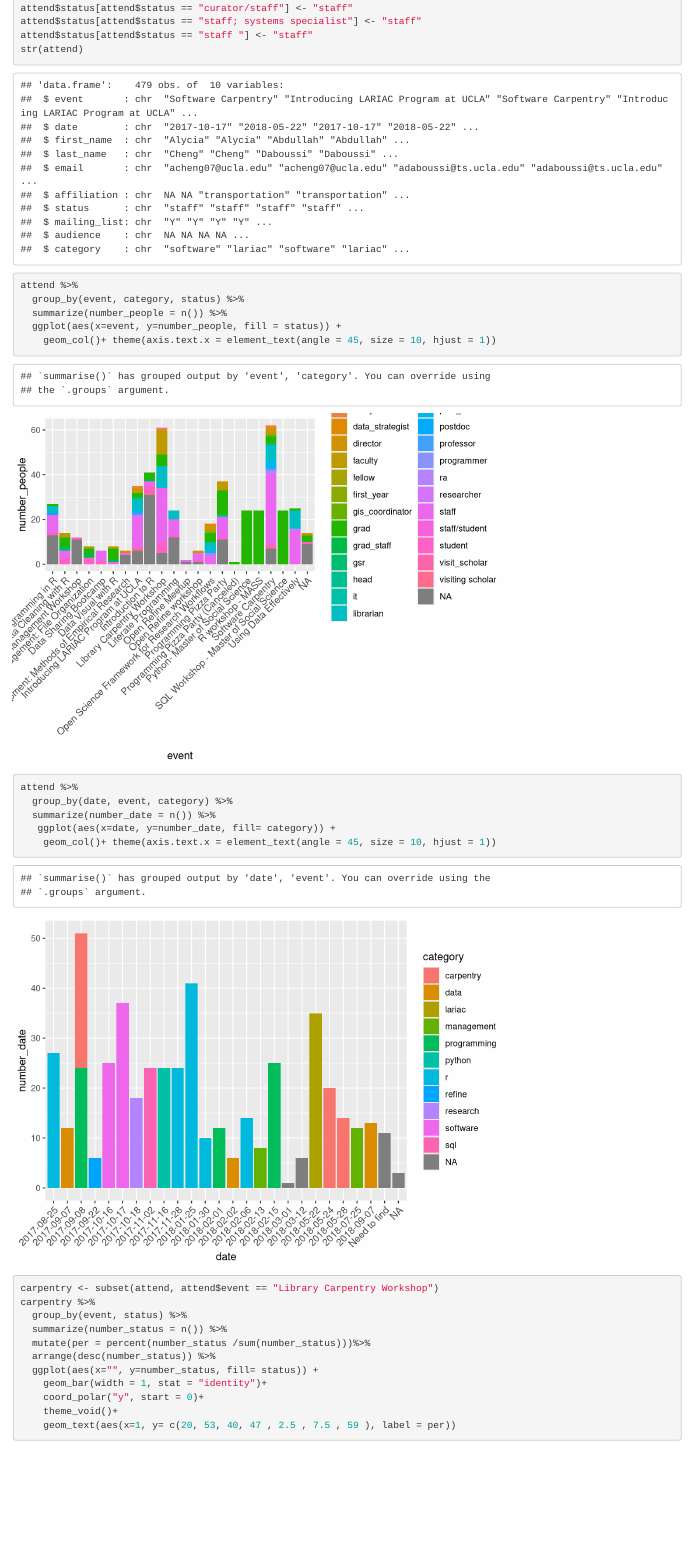
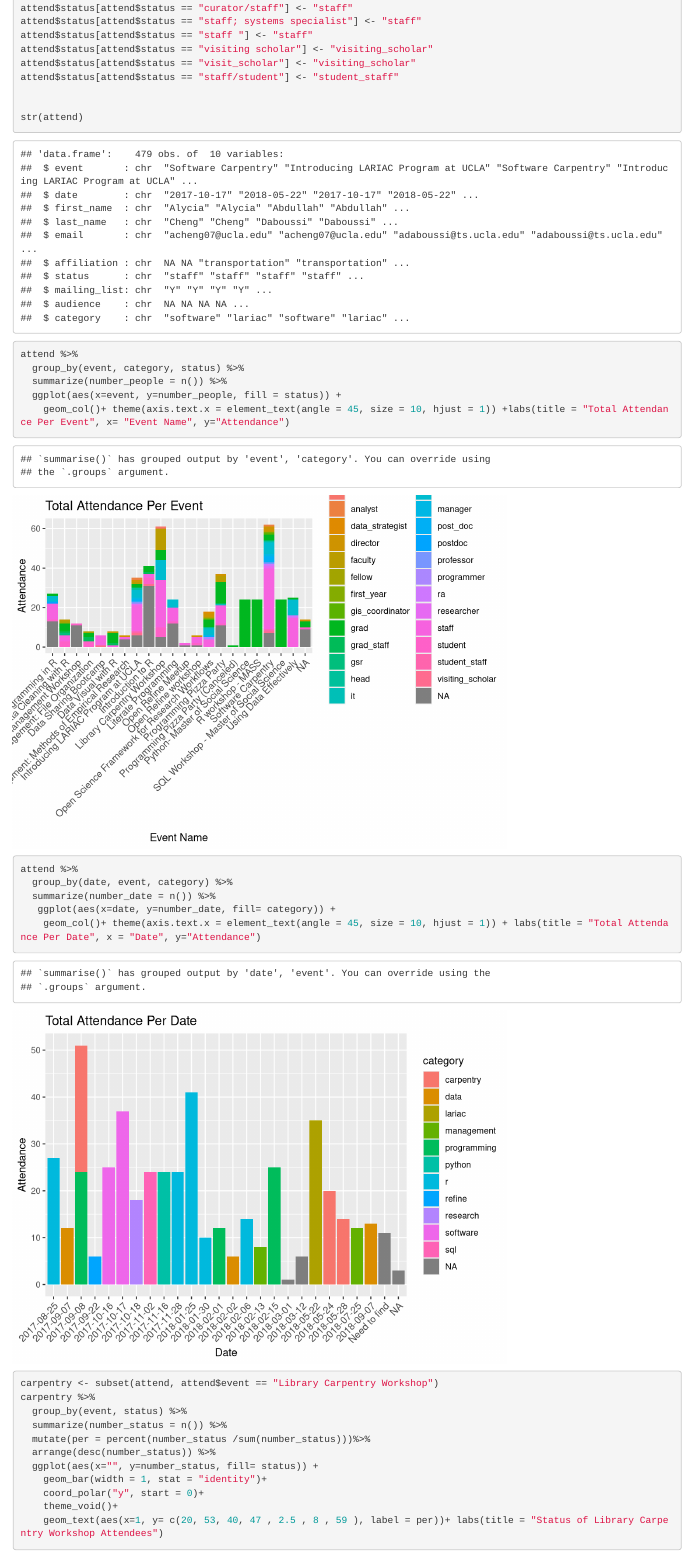
Before and after one commit to ucla-data-archive/data_science_center_stats, an R Markdown document (Google Sheets attendance list.Rmd): the page in a window 1100 px wide, from 970 px down. Rendered offline with R 4.5, knitr and Pandoc, with nearby package versions.

Commit message:
Further revisions

````diff
--- a/Google Sheets attendance list.Rmd
+++ b/Google Sheets attendance list.Rmd
@@ -38,24 +38,29 @@ attend$status[attend$status == "mus_student"] <- "grad"
 attend$status[attend$status == "curator/staff"] <- "staff"
 attend$status[attend$status == "staff; systems specialist"] <- "staff"
 attend$status[attend$status == "staff "] <- "staff"
+attend$status[attend$status == "visiting scholar"] <- "visiting_scholar"
+attend$status[attend$status == "visit_scholar"] <- "visiting_scholar"
+attend$status[attend$status == "staff/student"] <- "student_staff"
+
+
 str(attend)
 ```
 
-```{r}
+```{r Event attendance}
 attend %>%
   group_by(event, category, status) %>%
   summarize(number_people = n()) %>%
   ggplot(aes(x=event, y=number_people, fill = status)) +
-    geom_col()+ theme(axis.text.x = element_text(angle = 45, size = 10, hjust = 1))
+    geom_col()+ theme(axis.text.x = element_text(angle = 45, size = 10, hjust = 1)) +labs(title = "Total Attendance Per Event", x= "Event Name", y="Attendance")
 
 ```
 
-```{r}
+```{r Date Attendance}
 attend %>%
   group_by(date, event, category) %>%
   summarize(number_date = n()) %>%
    ggplot(aes(x=date, y=number_date, fill= category)) +
-    geom_col()+ theme(axis.text.x = element_text(angle = 45, size = 10, hjust = 1))
+    geom_col()+ theme(axis.text.x = element_text(angle = 45, size = 10, hjust = 1)) + labs(title = "Total Attendance Per Date", x = "Date", y="Attendance")
 ```
 
 ```{r newchunk}
@@ -69,6 +74,6 @@ carpentry %>%
     geom_bar(width = 1, stat = "identity")+
     coord_polar("y", start = 0)+
     theme_void()+
-    geom_text(aes(x=1, y= c(20, 53, 40, 47 , 2.5 , 7.5 , 59 ), label = per))
+    geom_text(aes(x=1, y= c(20, 53, 40, 47 , 2.5 , 8 , 59 ), label = per))+ labs(title = "Status of Library Carpentry Workshop Attendees")
 
 ```
````
Also changed, not shown: Google Sheets attendance list.Rmd (2 more changed lines).
